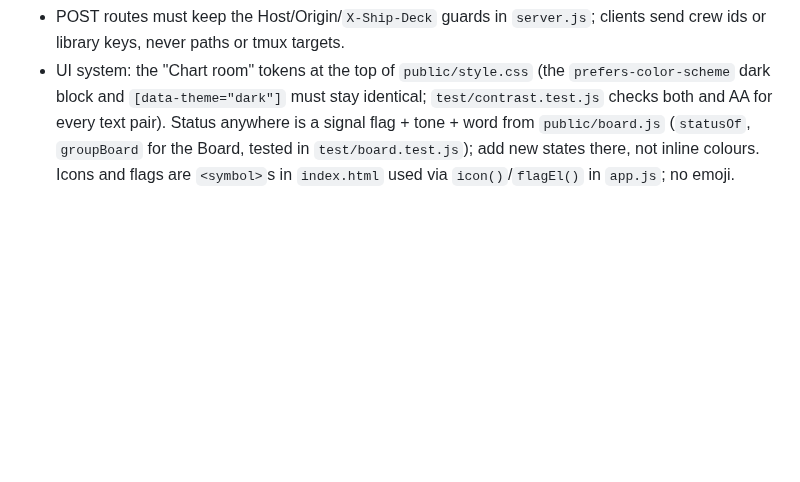
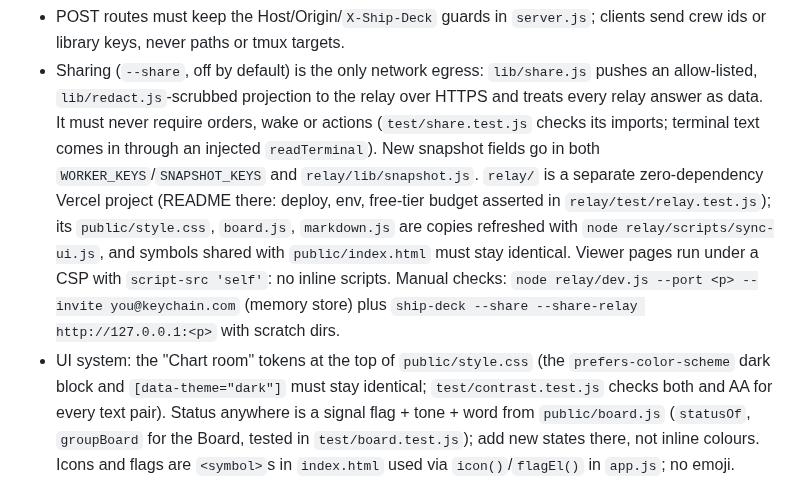
Before and after one commit to aryanbhandari047/ship-deck, a Markdown page: AGENTS.md, the part around one of its changes. GitHub-like rendering; blank space fills up the shorter version.

```diff
--- a/AGENTS.md
+++ b/AGENTS.md
@@ -7,4 +7,5 @@ This file is the project's committed home for project-intrinsic agent knowledge:
 - POST routes must keep the Host/Origin/`X-Ship-Deck` guards in `server.js`; clients send crew ids or library keys, never paths or tmux targets.
+- Sharing (`--share`, off by default) is the only network egress: `lib/share.js` pushes an allow-listed, `lib/redact.js`-scrubbed projection to the relay over HTTPS and treats every relay answer as data. It must never require orders, wake or actions (`test/share.test.js` checks its imports; terminal text comes in through an injected `readTerminal`). New snapshot fields go in both `WORKER_KEYS`/`SNAPSHOT_KEYS` and `relay/lib/snapshot.js`. `relay/` is a separate zero-dependency Vercel project (README there: deploy, env, free-tier budget asserted in `relay/test/relay.test.js`); its `public/style.css`, `board.js`, `markdown.js` are copies refreshed with `node relay/scripts/sync-ui.js`, and symbols shared with `public/index.html` must stay identical. Viewer pages run under a CSP with `script-src 'self'`: no inline scripts. Manual checks: `node relay/dev.js --port <p> --invite you@keychain.com` (memory store) plus `ship-deck --share --share-relay http://127.0.0.1:<p>` with scratch dirs.
 - UI system: the "Chart room" tokens at the top of `public/style.css` (the `prefers-color-scheme` dark block and `[data-theme="dark"]` must stay identical; `test/contrast.test.js` checks both and AA for every text pair). Status anywhere is a signal flag + tone + word from `public/board.js` (`statusOf`, `groupBoard` for the Board, tested in `test/board.test.js`); add new states there, not inline colours. Icons and flags are `<symbol>`s in `index.html` used via `icon()`/`flagEl()` in `app.js`; no emoji. Board cards are keyed and rebuilt only when their signature changes, and nodes are moved only when out of place, so focus and typed drafts survive the 3 s poll; keep that when adding card content.
 - Zero dependencies, no build step: `node server.js` (or `bin/ship-deck.js`, the npx entry) to run, `npm test` (node:test) to test. UI copy is plain language (`public/labels.js`, README "Words on screen"); API fields, order kinds and files keep firstmate's names. See README.md for flags and data sources.
 - Never test against the real fleet home by modifying files; copy `test/fixtures/home` (fabricated data only, never real fleet records) to a temp dir and point `--home` at it.
```
Also changed, not shown: other parts of AGENTS.md (+2 -2 lines), README.md (+59 -1 lines), relay/README.md (added, +180 -0 lines), docs/share-settings.png (added), docs/share-viewer.png (added), 13 other files.
